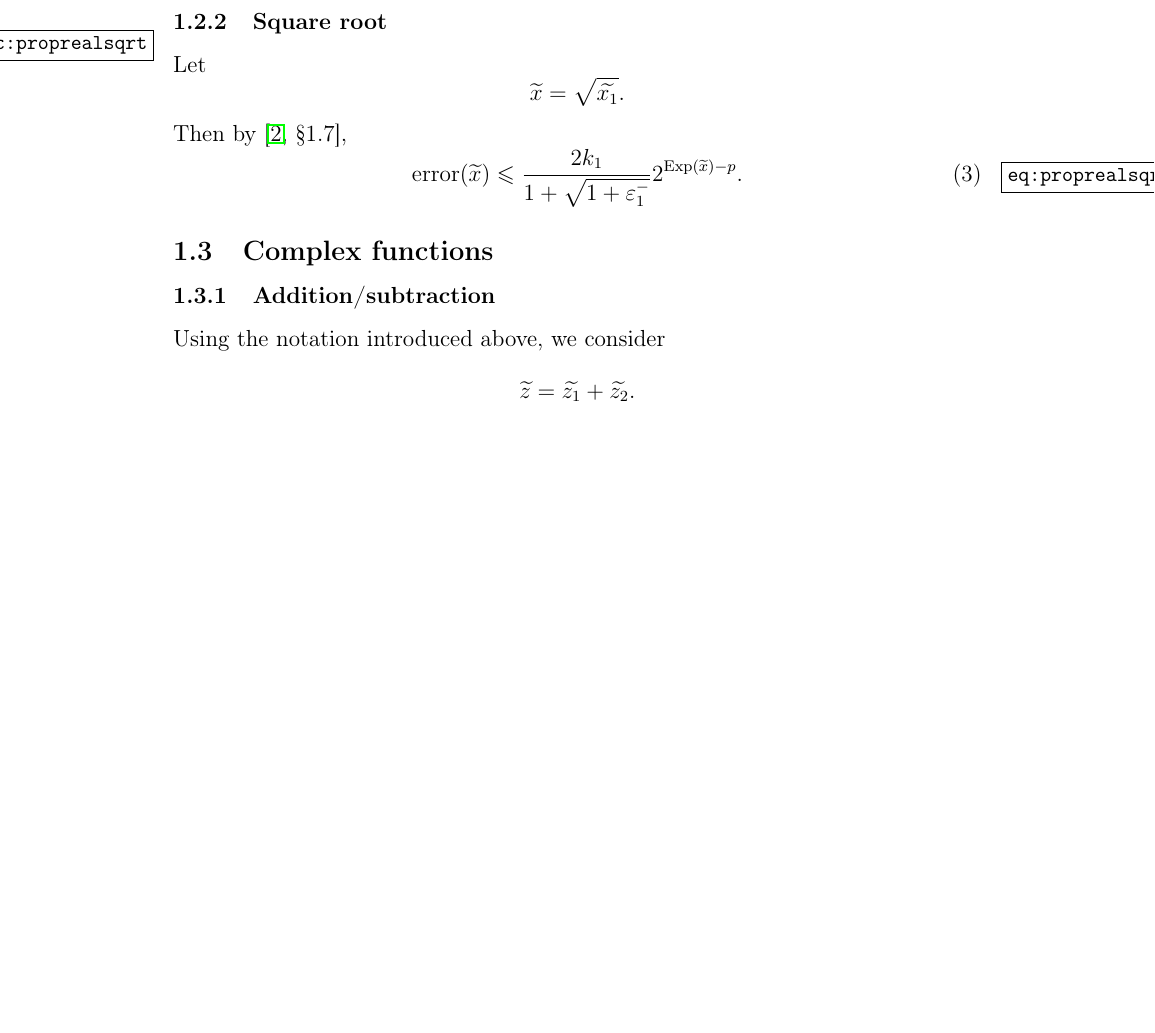
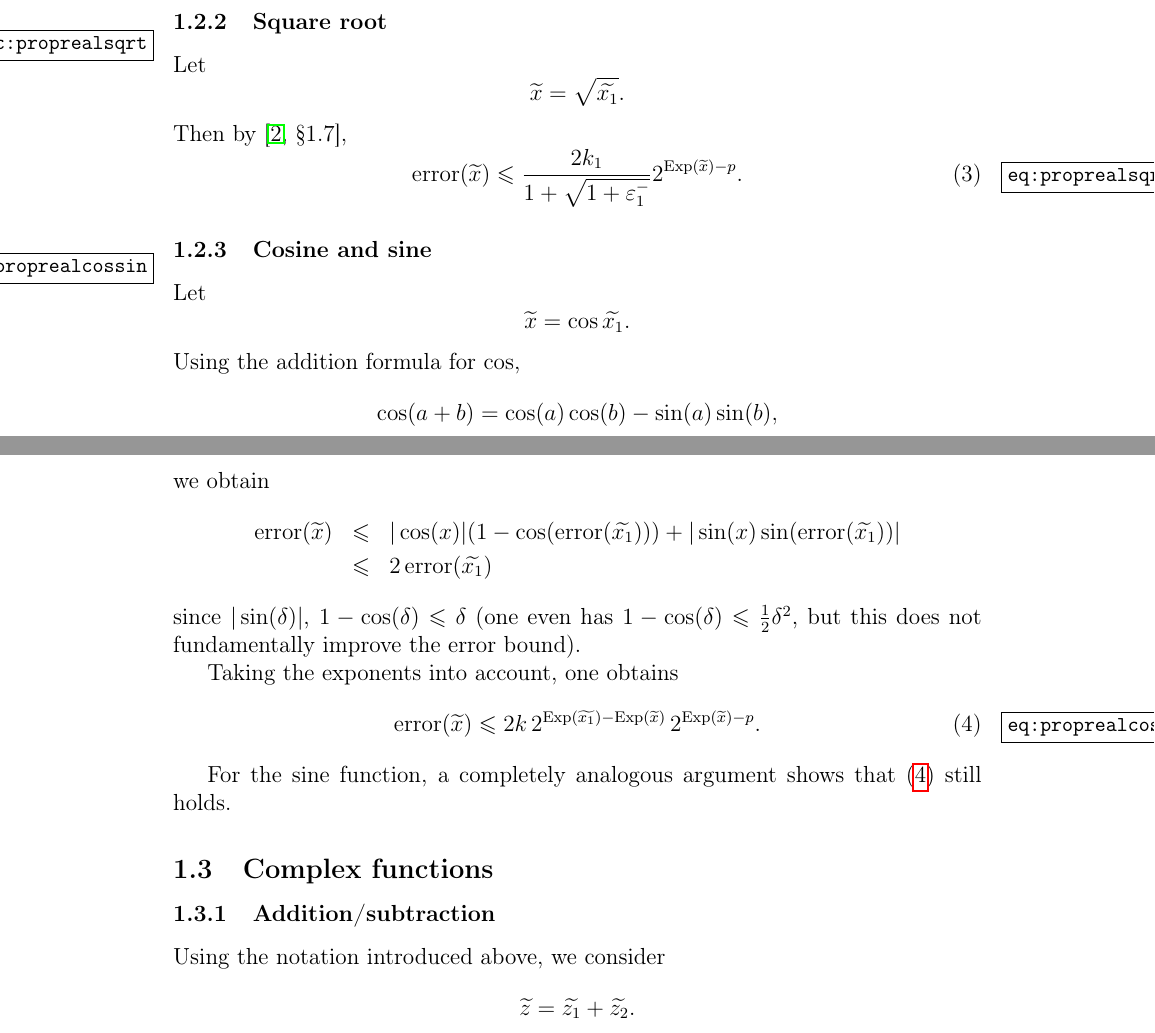
Before and after one commit to Distrotech/mpc, a LaTeX document (doc/algorithms.tex): part of page 6 of 24 before the commit and two parts of pages 6 and 7 of 24 after it, the two joined at a grey line, cut so that both start at the same text, the shorter picture padded with empty space. Compiled offline with pdfLaTeX.

Commit message:
algorithms.tex: propagation error of real sin and cos
git-svn-id: svn://scm.gforge.inria.fr/svn/mpc/trunk@1186 211d60ee-9f03-0410-a15a-8952a2c7a4e4

```diff
--- a/doc/algorithms.tex
+++ b/doc/algorithms.tex
@@ -46,7 +46,7 @@
 
 \title {MPC: Algorithms and Error Analysis}
 \author {Andreas Enge \and Philippe Th\'eveny \and Paul Zimmermann}
-\date {Draft; June 16, 2010}
+\date {Draft; June 27, 2012}
 
 \begin {document}
 \maketitle
@@ -422,6 +422,42 @@ Then by \cite[\S1.7]{MPFRAlgorithms},
 \leq
 \frac {2 k_1}{1 + \sqrt {1 + \epsilon_1^-}} 2^{\Exp (\appro x) - p}.
 \end {equation}
+
+
+\subsubsection {Cosine and sine}
+\label {sssec:proprealcossin}
+
+Let
+\[
+\appro x = \cos {\appro {x_1}}.
+\]
+Using the addition formula for $\cos$,
+\[
+\cos (a + b) = \cos (a) \cos (b) - \sin (a) \sin (b),
+\]
+we obtain
+\begin {eqnarray*}
+\error (\appro x)
+& \leq & |\cos (x)| (1 - \cos (\error (\appro {x_1})))
++ |\sin (x) \sin (\error (\appro {x_1}))| \\
+& \leq & 2 \error (\appro {x_1})
+\end {eqnarray*}
+since $|\sin (\delta)|$, $1 - \cos (\delta) \leq \delta$
+(one even has $1 - \cos (\delta) \leq \frac {1}{2} \delta^2$,
+but this does not fundamentally improve the error bound).
+
+Taking the exponents into account, one obtains
+\begin {equation}
+\label {eq:proprealcos}
+\error (\appro x)
+\leq
+2 k \, 2^{\Exp (\appro {x_1}) - \Exp (\appro x)}
+\, 2^{\Exp (\appro x) - p}.
+\end {equation}
+
+For the sine function, a completely analogous argument shows that
+\eqref {eq:proprealcos} still holds.
+
 
 
 
```
Also changed, not shown: 1 other file.
